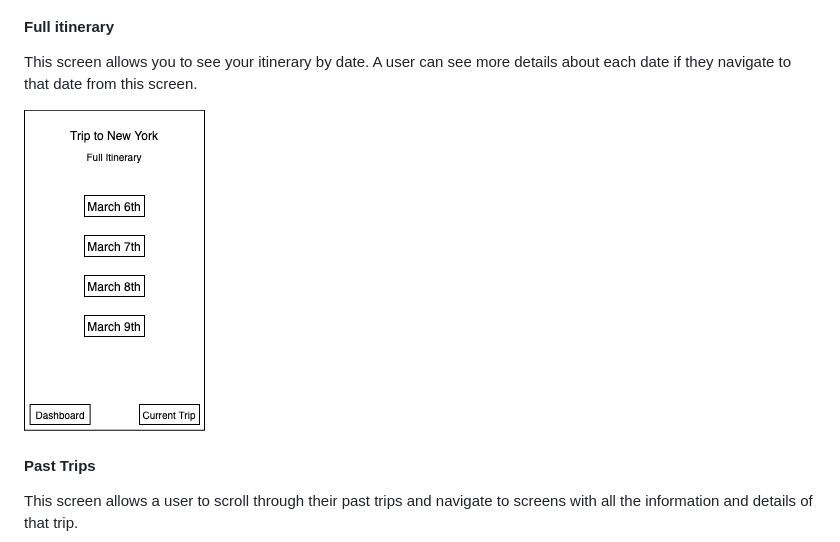
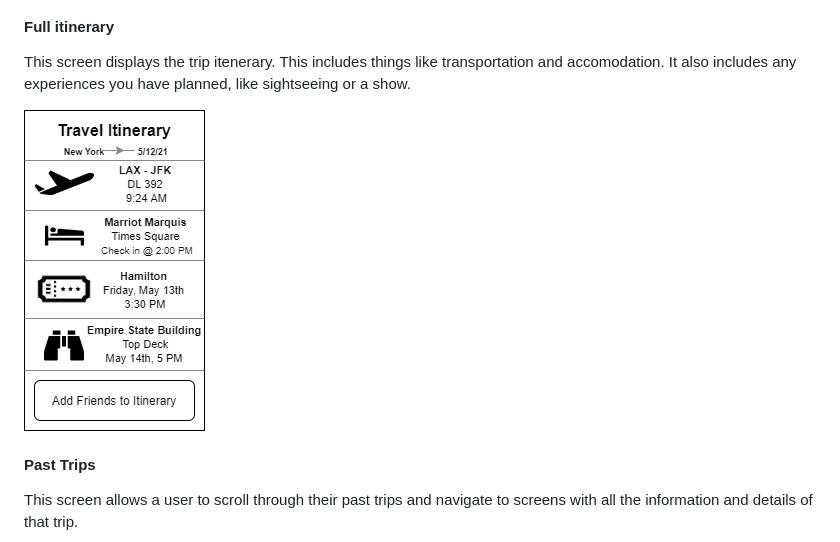
Before and after one commit to agile-dev-assignments/user-experience-design-team-luniao-devolved, a Markdown page: README.md, the part around the change. GitHub-like rendering; pictures changed too: ux-design/Fullitinerary.png (deleted), ux-design/Itinerary.png (added).

Commit message:
Changed full itinerary, updated README

```diff
--- a/README.md
+++ b/README.md
@@ -80,9 +80,9 @@ This screen will display details and information of the current trip, including
 ![](/ux-design/CurrentTrip.png)
 
 #### Full itinerary
-This screen allows you to see your itinerary by date. A user can see more details about each date if they navigate to that date from this screen.
+This screen displays the trip itenerary. This includes things like transportation and accomodation. It also includes any experiences you have planned, like sightseeing or a show.
 
-![](/ux-design/Fullitinerary.png)
+![](/ux-design/Itinerary.png)
 
 #### Past Trips
 This screen allows a user to scroll through their past trips and navigate to screens with all the information and details of that trip.
```
Also changed, not shown: 2 other files.
